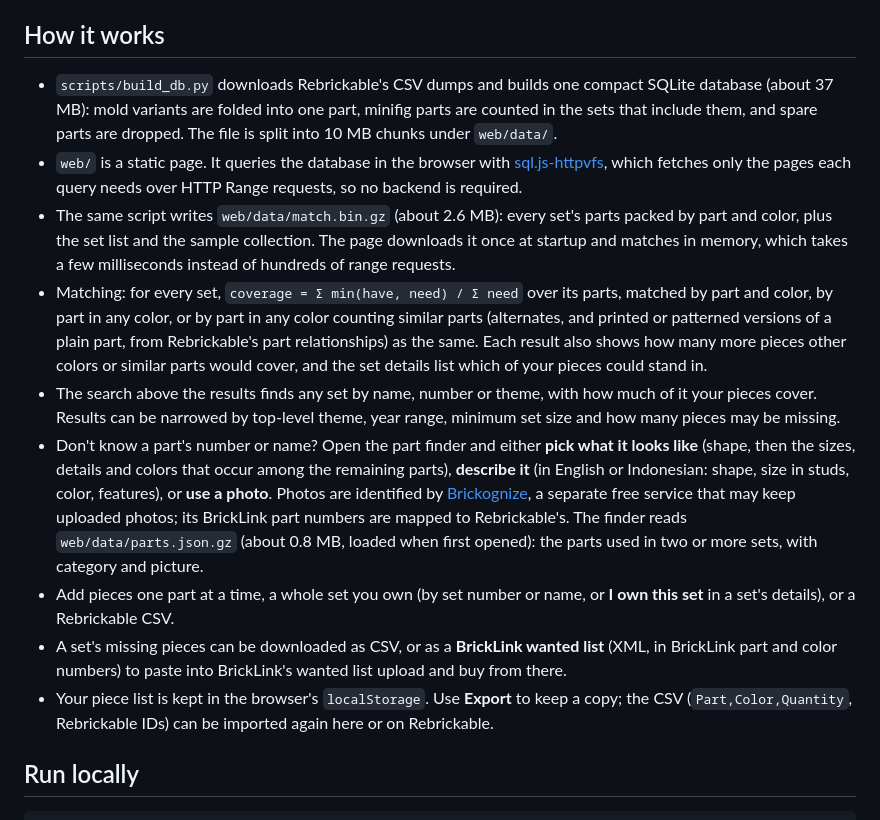
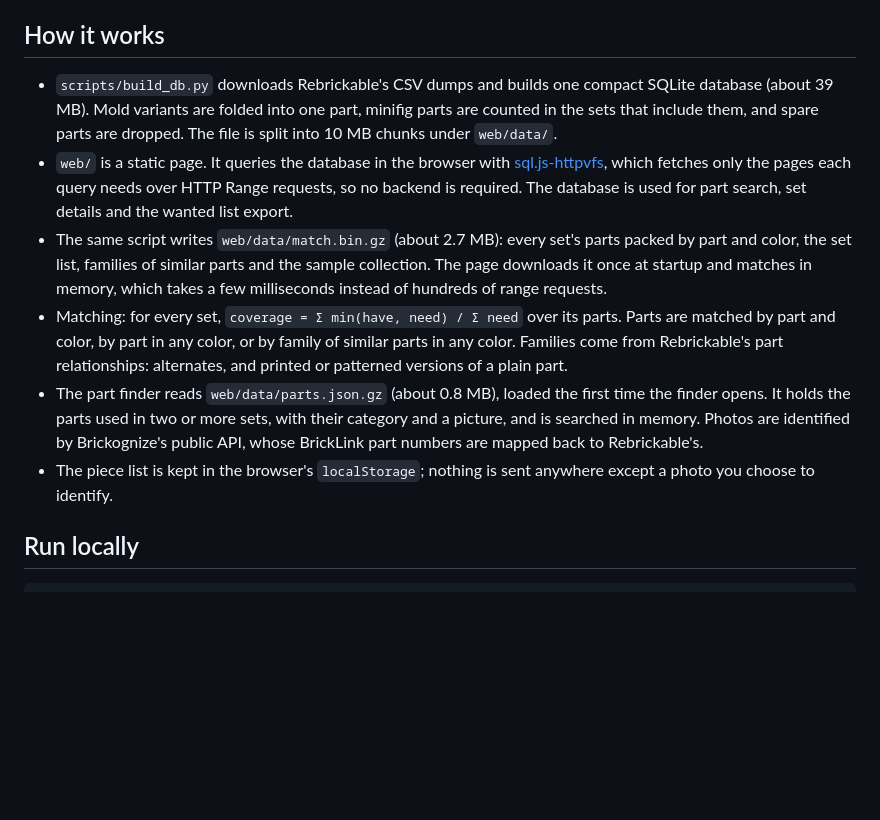
Before and after one commit to megawan/what-can-i-build, a Markdown page: README.md, the part around one of its changes. Rendered like a GitHub page; blank space fills up the shorter version.

```diff
--- a/README.md
+++ b/README.md
@@ -7,14 +50,11 @@ Live at **https://megawan.github.io/what-can-i-build/**
 ## How it works
 
-- `scripts/build_db.py` downloads Rebrickable's CSV dumps and builds one compact SQLite database (about 37 MB): mold variants are folded into one part, minifig parts are counted in the sets that include them, and spare parts are dropped. The file is split into 10 MB chunks under `web/data/`.
-- `web/` is a static page. It queries the database in the browser with [sql.js-httpvfs](https://github.com/phiresky/sql.js-httpvfs), which fetches only the pages each query needs over HTTP Range requests, so no backend is required.
-- The same script writes `web/data/match.bin.gz` (about 2.6 MB): every set's parts packed by part and color, plus the set list and the sample collection. The page downloads it once at startup and matches in memory, which takes a few milliseconds instead of hundreds of range requests.
-- Matching: for every set, `coverage = Σ min(have, need) / Σ need` over its parts, matched by part and color, by part in any color, or by part in any color counting similar parts (alternates, and printed or patterned versions of a plain part, from Rebrickable's part relationships) as the same. Each result also shows how many more pieces other colors or similar parts would cover, and the set details list which of your pieces could stand in.
-- The search above the results finds any set by name, number or theme, with how much of it your pieces cover. Results can be narrowed by top-level theme, year range, minimum set size and how many pieces may be missing.
-- Don't know a part's number or name? Open the part finder and either **pick what it looks like** (shape, then the sizes, details and colors that occur among the remaining parts), **describe it** (in English or Indonesian: shape, size in studs, color, features), or **use a photo**. Photos are identified by [Brickognize](https://brickognize.com/), a separate free service that may keep uploaded photos; its BrickLink part numbers are mapped to Rebrickable's. The finder reads `web/data/parts.json.gz` (about 0.8 MB, loaded when first opened): the parts used in two or more sets, with category and picture.
-- Add pieces one part at a time, a whole set you own (by set number or name, or **I own this set** in a set's details), or a Rebrickable CSV.
-- A set's missing pieces can be downloaded as CSV, or as a **BrickLink wanted list** (XML, in BrickLink part and color numbers) to paste into BrickLink's wanted list upload and buy from there.
-- Your piece list is kept in the browser's `localStorage`. Use **Export** to keep a copy; the CSV (`Part,Color,Quantity`, Rebrickable IDs) can be imported again here or on Rebrickable.
+- `scripts/build_db.py` downloads Rebrickable's CSV dumps and builds one compact SQLite database (about 39 MB). Mold variants are folded into one part, minifig parts are counted in the sets that include them, and spare parts are dropped. The file is split into 10 MB chunks under `web/data/`.
+- `web/` is a static page. It queries the database in the browser with [sql.js-httpvfs](https://github.com/phiresky/sql.js-httpvfs), which fetches only the pages each query needs over HTTP Range requests, so no backend is required. The database is used for part search, set details and the wanted list export.
+- The same script writes `web/data/match.bin.gz` (about 2.7 MB): every set's parts packed by part and color, the set list, families of similar parts and the sample collection. The page downloads it once at startup and matches in memory, which takes a few milliseconds instead of hundreds of range requests.
+- Matching: for every set, `coverage = Σ min(have, need) / Σ need` over its parts. Parts are matched by part and color, by part in any color, or by family of similar parts in any color. Families come from Rebrickable's part relationships: alternates, and printed or patterned versions of a plain part.
+- The part finder reads `web/data/parts.json.gz` (about 0.8 MB), loaded the first time the finder opens. It holds the parts used in two or more sets, with their category and a picture, and is searched in memory. Photos are identified by Brickognize's public API, whose BrickLink part numbers are mapped back to Rebrickable's.
+- The piece list is kept in the browser's `localStorage`; nothing is sent anywhere except a photo you choose to identify.
 
 ## Run locally
 
```
Also changed, not shown: other parts of README.md (+43 -0 lines).
